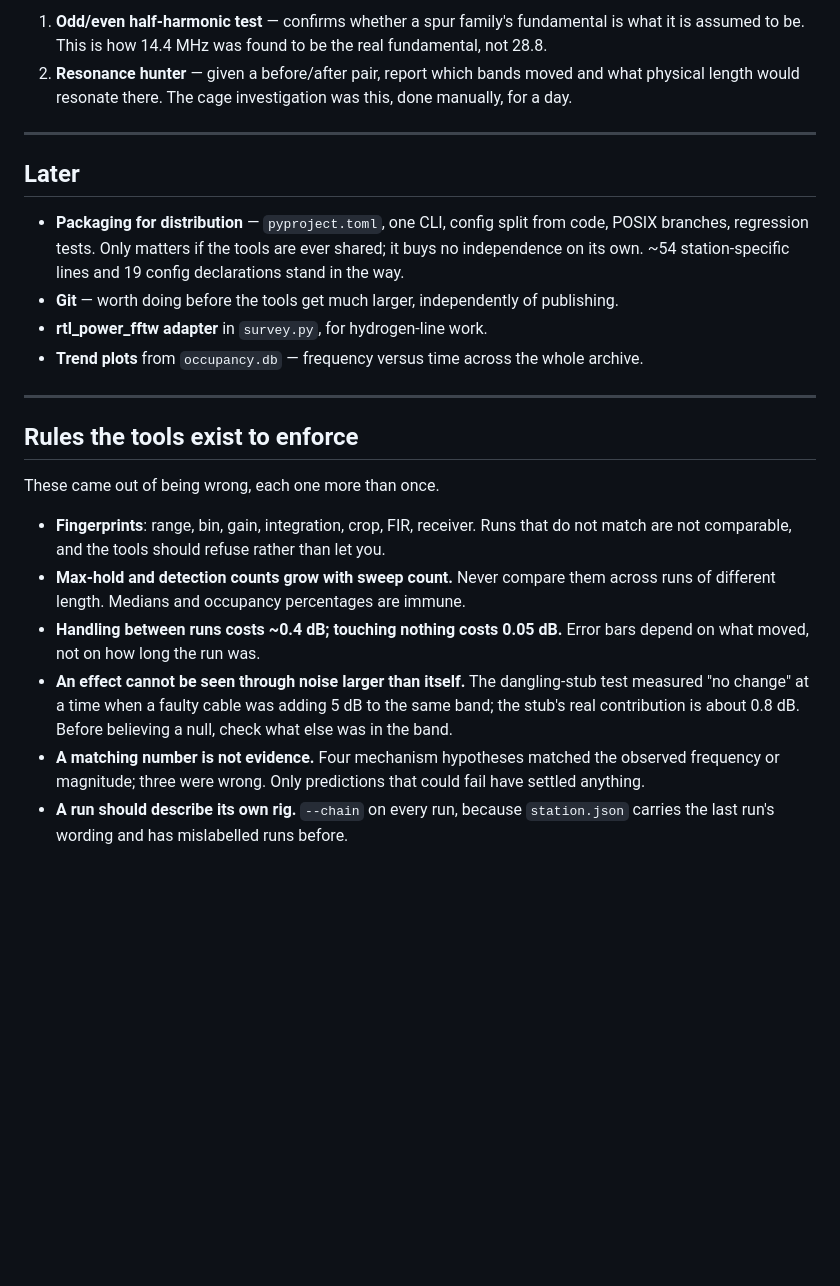
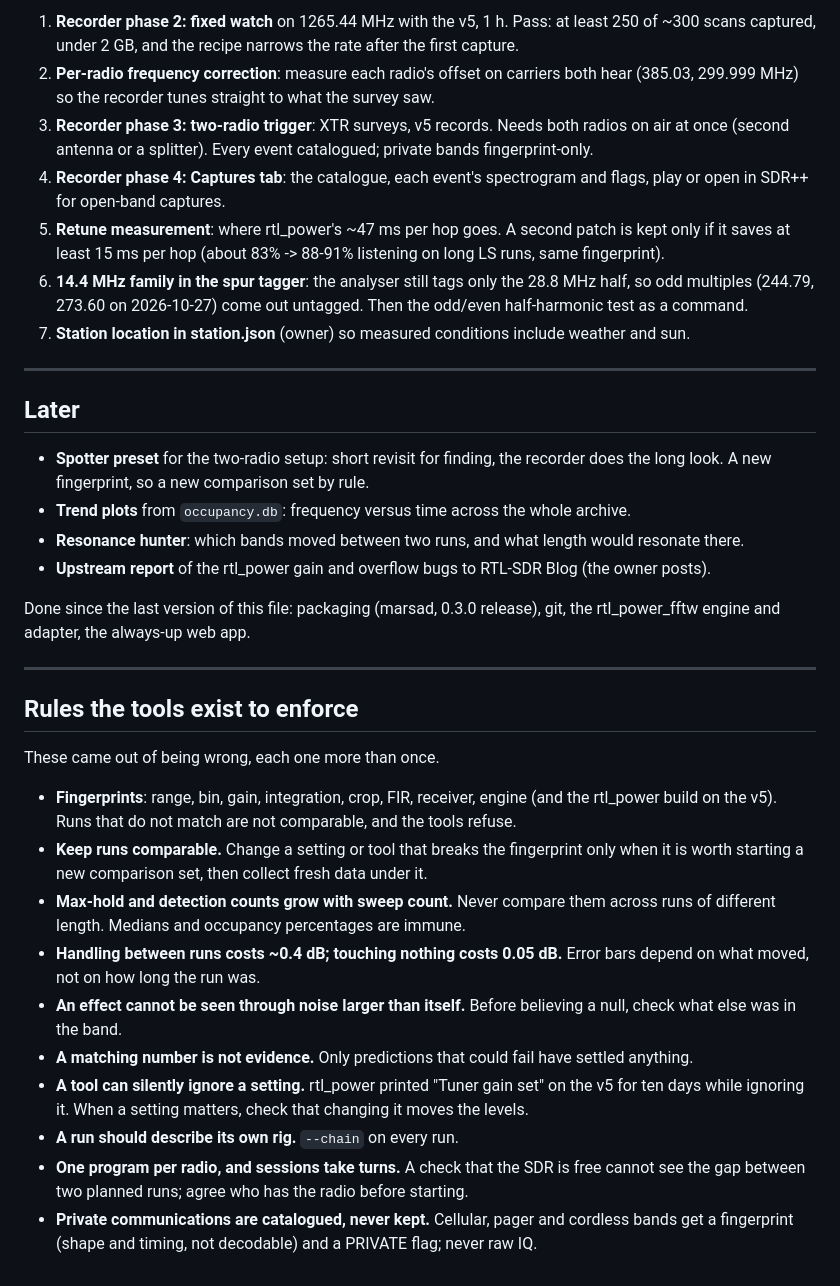
Before and after one commit to kenogen-dev/marsad, a Markdown page: TOOL_ROADMAP.md, the part around one of its changes. GitHub-like rendering; blank space fills up the shorter version.

Commit message:
TOOL_ROADMAP: bring the Roadmap tab up to date (gainfix, characteriser, recorder phases, new rules)
Co-Authored-By: Claude Opus 5.5 <noreply@anthropic.com>

```diff
--- a/TOOL_ROADMAP.md
+++ b/TOOL_ROADMAP.md
@@ -36,19 +45,31 @@ Ordered by how much Claude-dependence each removes.
 
-1. **Odd/even half-harmonic test** — confirms whether a spur family's fundamental is what it is
-   assumed to be. This is how 14.4 MHz was found to be the real fundamental, not 28.8.
-2. **Resonance hunter** — given a before/after pair, report which bands moved and what physical
-   length would resonate there. The cage investigation was this, done manually, for a day.
+1. **Recorder phase 2: fixed watch** on 1265.44 MHz with the v5, 1 h. Pass: at least 250 of ~300
+   scans captured, under 2 GB, and the recipe narrows the rate after the first capture.
+2. **Per-radio frequency correction**: measure each radio's offset on carriers both hear
+   (385.03, 299.999 MHz) so the recorder tunes straight to what the survey saw.
+3. **Recorder phase 3: two-radio trigger**: XTR surveys, v5 records. Needs both radios on air at
+   once (second antenna or a splitter). Every event catalogued; private bands fingerprint-only.
+4. **Recorder phase 4: Captures tab**: the catalogue, each event's spectrogram and flags, play
+   or open in SDR++ for open-band captures.
+5. **Retune measurement**: where rtl_power's ~47 ms per hop goes. A second patch is kept only if
+   it saves at least 15 ms per hop (about 83% -> 88-91% listening on long LS runs, same fingerprint).
+6. **14.4 MHz family in the spur tagger**: the analyser still tags only the 28.8 MHz half, so
+   odd multiples (244.79, 273.60 on 2026-10-27) come out untagged. Then the odd/even
+   half-harmonic test as a command.
+7. **Station location in station.json** (owner) so measured conditions include weather and sun.
 
 ---
 
 ## Later
 
-- **Packaging for distribution** — `pyproject.toml`, one CLI, config split from code, POSIX
-  branches, regression tests. Only matters if the tools are ever shared; it buys no independence
-  on its own. ~54 station-specific lines and 19 config declarations stand in the way.
-- **Git** — worth doing before the tools get much larger, independently of publishing.
-- **rtl_power_fftw adapter** in `survey.py`, for hydrogen-line work.
-- **Trend plots** from `occupancy.db` — frequency versus time across the whole archive.
+- **Spotter preset** for the two-radio setup: short revisit for finding, the recorder does the
+  long look. A new fingerprint, so a new comparison set by rule.
+- **Trend plots** from `occupancy.db`: frequency versus time across the whole archive.
+- **Resonance hunter**: which bands moved between two runs, and what length would resonate there.
+- **Upstream report** of the rtl_power gain and overflow bugs to RTL-SDR Blog (the owner posts).
+
+Done since the last version of this file: packaging (marsad, 0.3.0 release), git, the
+rtl_power_fftw engine and adapter, the always-up web app.
 
 ---
 
@@ -56,17 +77,21 @@ Ordered by how much Claude-dependence each removes.
 
 These came out of being wrong, each one more than once.
 
-- **Fingerprints**: range, bin, gain, integration, crop, FIR, receiver. Runs that do not match
-  are not comparable, and the tools should refuse rather than let you.
+- **Fingerprints**: range, bin, gain, integration, crop, FIR, receiver, engine (and the rtl_power
+  build on the v5). Runs that do not match are not comparable, and the tools refuse.
+- **Keep runs comparable.** Change a setting or tool that breaks the fingerprint only when it is
+  worth starting a new comparison set, then collect fresh data under it.
 - **Max-hold and detection counts grow with sweep count.** Never compare them across runs of
   different length. Medians and occupancy percentages are immune.
 - **Handling between runs costs ~0.4 dB; touching nothing costs 0.05 dB.** Error bars depend on
   what moved, not on how long the run was.
-- **An effect cannot be seen through noise larger than itself.** The dangling-stub test measured
-  "no change" at a time when a faulty cable was adding 5 dB to the same band; the stub's real
-  contribution is about 0.8 dB. Before believing a null, check what else was in the band.
-- **A matching number is not evidence.** Four mechanism hypotheses matched the observed
-  frequency or magnitude; three were wrong. Only predictions that could fail have settled
-  anything.
-- **A run should describe its own rig.** `--chain` on every run, because `station.json` carries
-  the last run's wording and has mislabelled runs before.
+- **An effect cannot be seen through noise larger than itself.** Before believing a null, check
+  what else was in the band.
+- **A matching number is not evidence.** Only predictions that could fail have settled anything.
+- **A tool can silently ignore a setting.** rtl_power printed "Tuner gain set" on the v5 for ten
+  days while ignoring it. When a setting matters, check that changing it moves the levels.
+- **A run should describe its own rig.** `--chain` on every run.
+- **One program per radio, and sessions take turns.** A check that the SDR is free cannot see the
+  gap between two planned runs; agree who has the radio before starting.
+- **Private communications are catalogued, never kept.** Cellular, pager and cordless bands get a
+  fingerprint (shape and timing, not decodable) and a PRIVATE flag; never raw IQ.
```
Also changed, not shown: other parts of TOOL_ROADMAP.md (+26 -17 lines).
